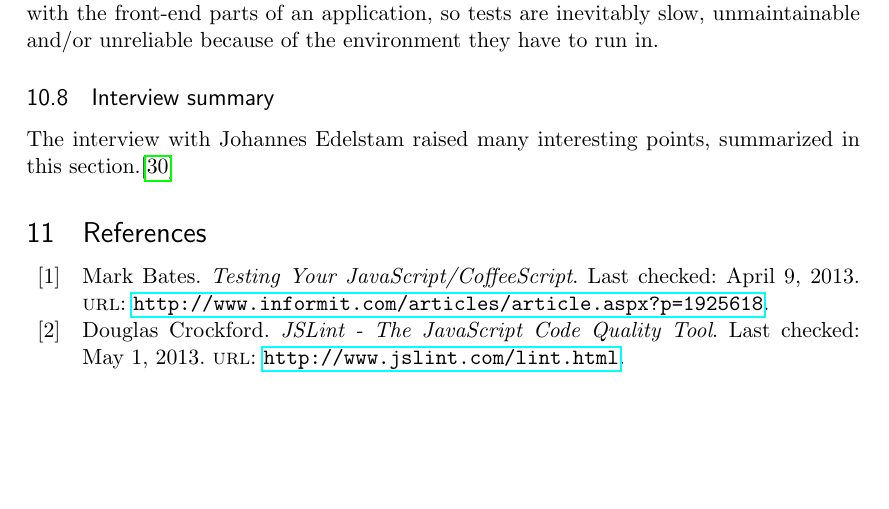
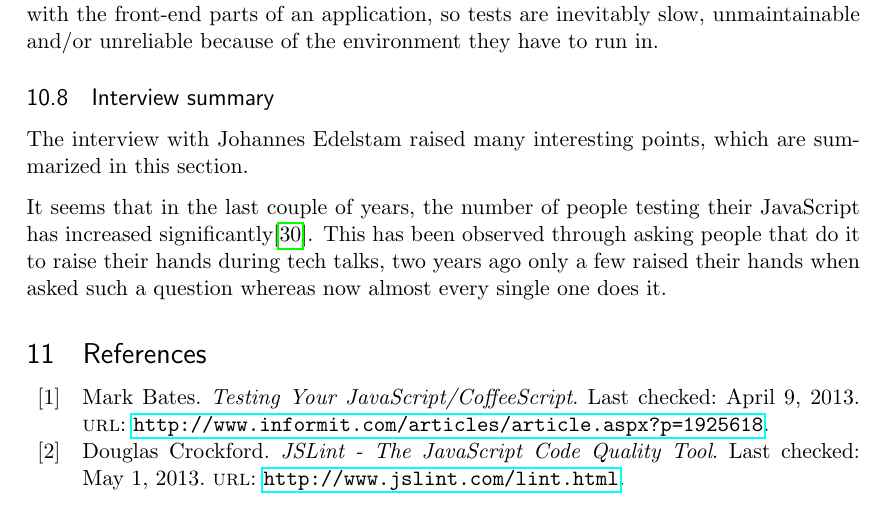
Before and after one commit to emilwall/exjobb, a LaTeX thesis (exjobb_thesis_emilwall.tex): part of page 25 of 41, cut so that both start at the same text, the shorter picture padded with empty space. Compiled offline with pdfLaTeX.

Commit message:
JavaScript testing has become more popular

```diff
--- a/exjobb_thesis_emilwall.tex
+++ b/exjobb_thesis_emilwall.tex
@@ -383,7 +383,9 @@ One not so uncommon response is that testing of JavaScript probably is so uncomm
 
 \subsection{Interview summary}
 
-The interview with Johannes Edelstam raised many interesting points, summarized in this section.\cite{Edelstam}
+The interview with Johannes Edelstam raised many interesting points, which are summarized in this section.
+
+It seems that in the last couple of years, the number of people testing their JavaScript has increased significantly\cite{Edelstam}. This has been observed through asking people that do it to raise their hands during tech talks, two years ago only a few raised their hands when asked such a question whereas now almost every single one does it.
 
 \printbibliography[heading=bibnumbered]
 
```
